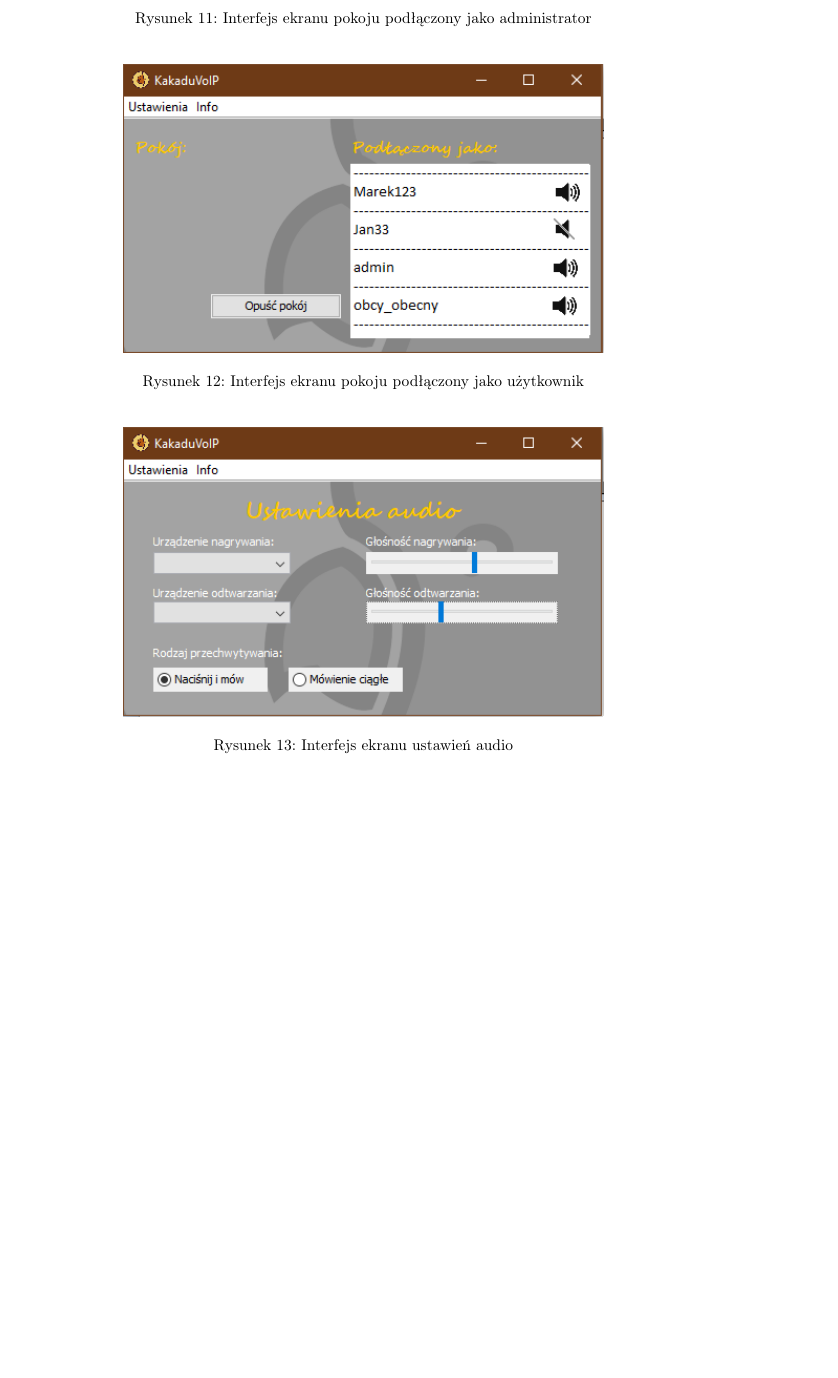
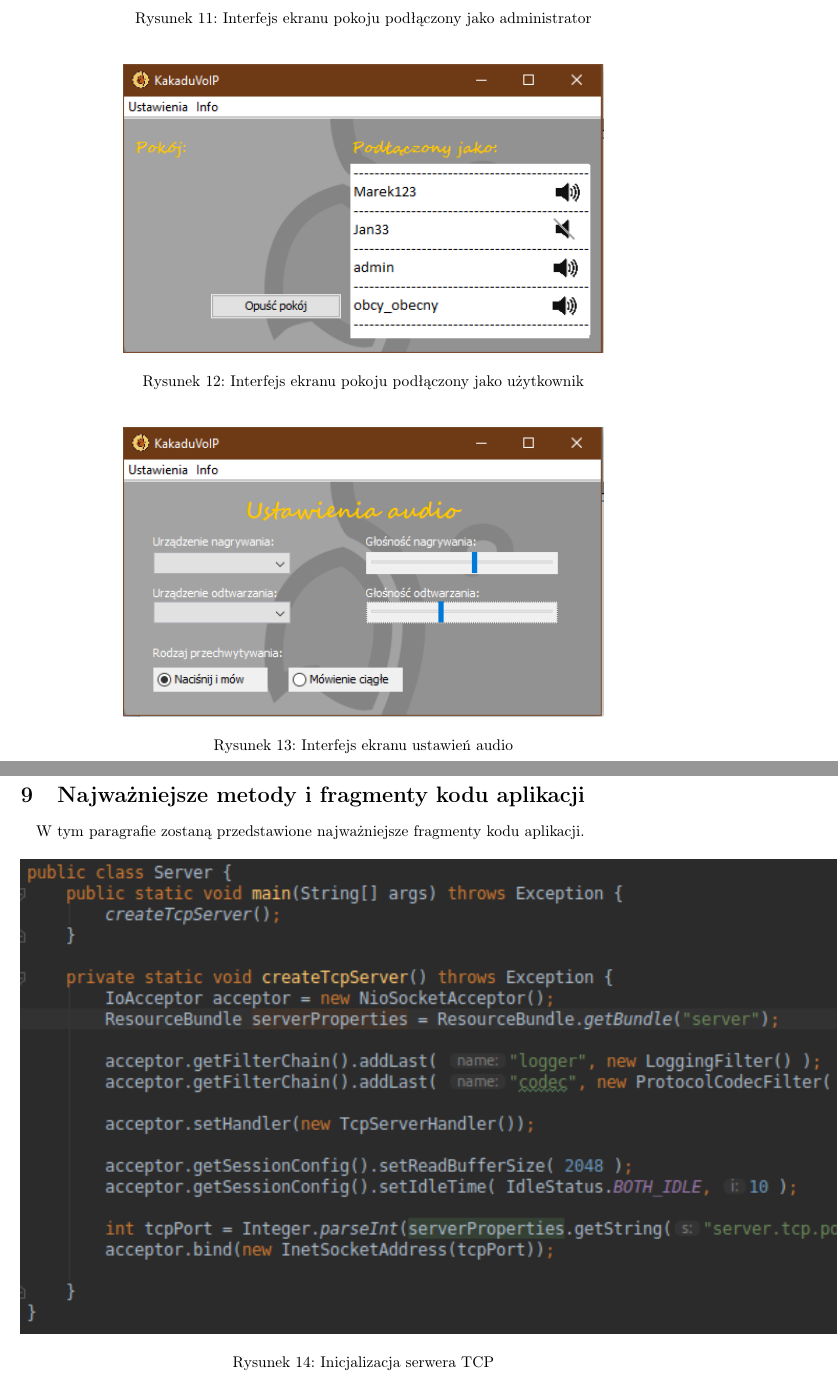
Before and after one commit to OskarRutkowski/KakaduVoIP, a LaTeX document (doc/TIP.tex): part of page 11 of 11 before the commit and two parts of pages 11 and 12 of 15 after it, the two joined at a grey line, cut so that both start at the same text, the shorter picture padded with empty space. Compiled offline with pdfLaTeX.

Commit message:
Dodanie fragmentow kodow

```diff
--- a/doc/TIP.tex
+++ b/doc/TIP.tex
@@ -259,3 +259,11 @@
 		\label{fig:gui6}
 	\end{figure}
 
+	\section{Najważniejsze metody i fragmenty kodu aplikacji}
+	\paragraph*{} W tym paragrafie zostaną przedstawione najważniejsze fragmenty kodu aplikacji.
+	\begin{figure}[H]
+		\centering
+		\includegraphics[scale=0.9]{server.png}
+		\caption[]{Inicjalizacja serwera TCP}
+		\label{fig:server}
+	\end{figure}
@@ -261,0 +280,2 @@
+		\label{fig:clientHandler}
+	\end{figure}
```
Also changed, not shown: doc/res/clientHandler.png (added), doc/res/server.png (added), doc/res/serverHandler.png (added), doc/res/tcpMessage.png (added), doc/TIP.tex (16 more changed lines).
